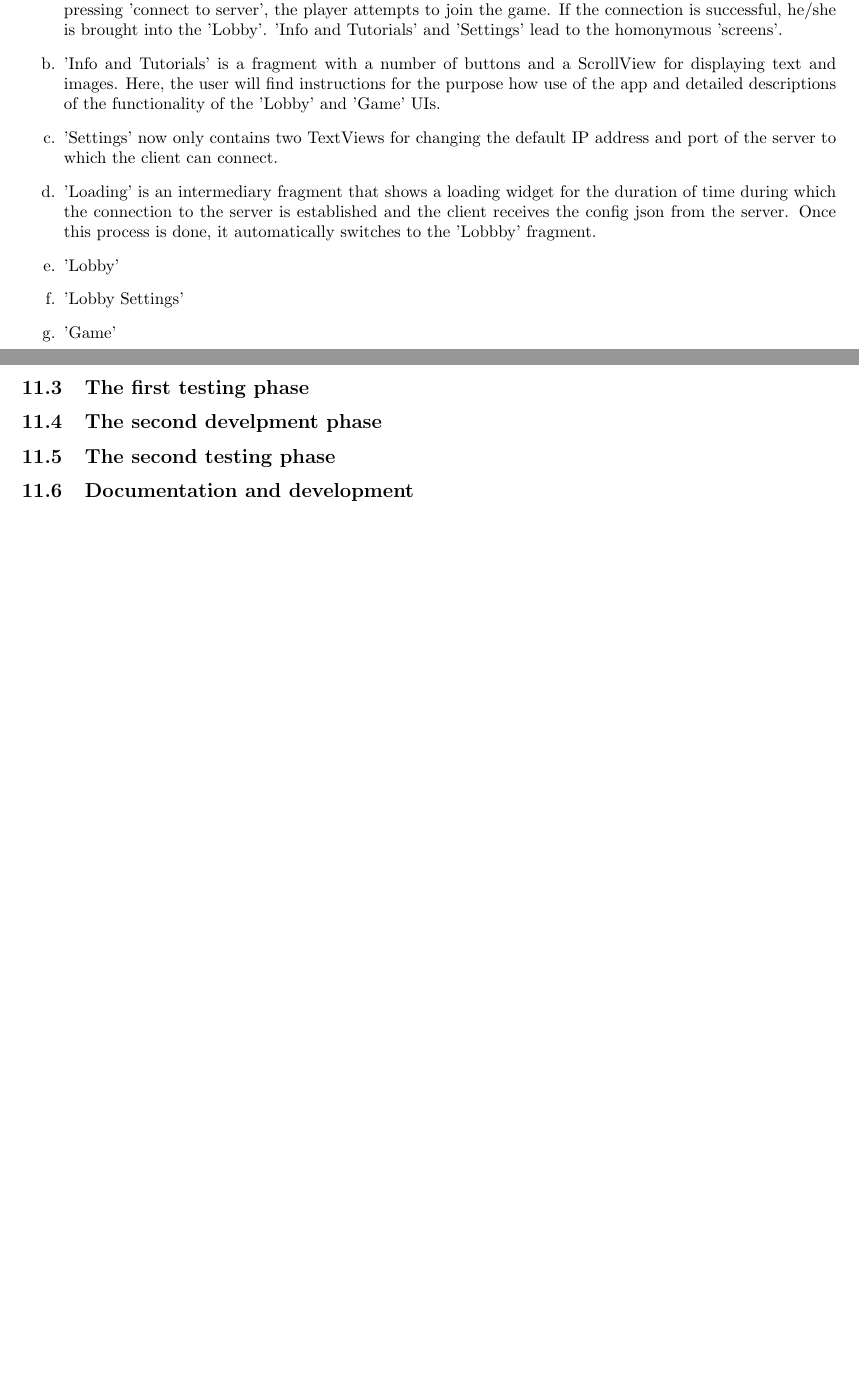
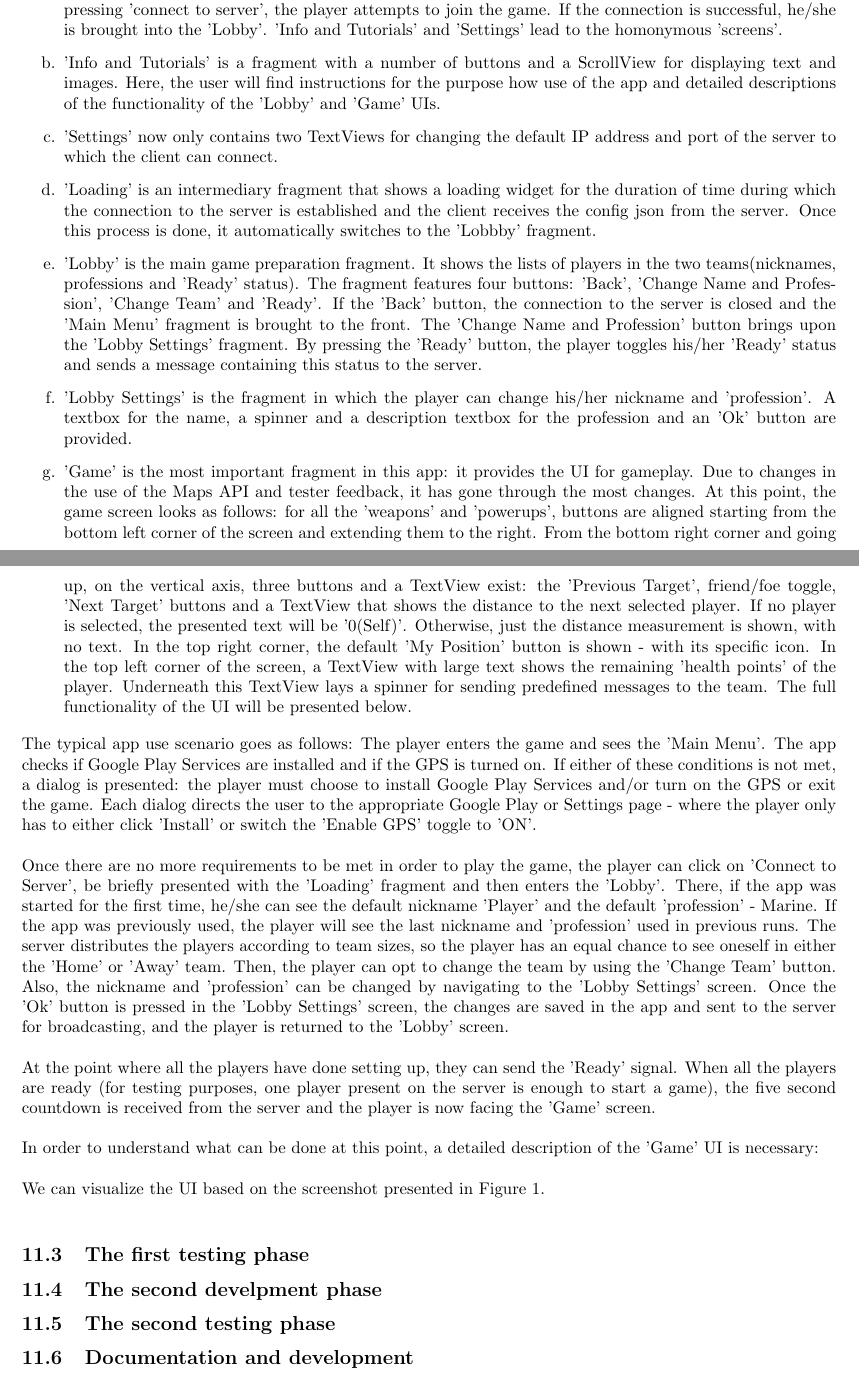
Before and after one commit to vadimmu/MultiplayerGames, a LaTeX document (document.tex): two parts of pages 19 and 20 of 23 before the commit and two parts of pages 19 and 20 of 24 after it, joined at a grey line, cut so that both start at the same text, the shorter picture padded with empty space. Compiled offline with pdfLaTeX.

Commit message:
am inceput sa scriu how the client works

```diff
--- a/document.tex
+++ b/document.tex
@@ -22,6 +22,7 @@
 
     \usepackage[a4paper,vmargin={30mm,30mm},hmargin={20mm,20mm}]{geometry}
 	\usepackage{natbib}
+	\usepackage{graphicx}
 
 
 \title{Location-aware Real Time Strategy Games \\ Master Thesis \\
@@ -1288,10 +1289,64 @@ Tutorials', 'Settings', 'Lobby','Lobby Settings', 'Loading' and 'Game':
   and the client receives the config json from the server. Once this process is
   done, it automatically switches to the 'Lobbby' fragment.
 
-  \item 'Lobby'
-
-  \item 'Lobby Settings'
-
-  \item 'Game'
-
-\end{enumerate}
+  \item 'Lobby' is the main game preparation fragment. It shows the lists of
+  players in the two teams(nicknames, professions and 'Ready' status). The
+  fragment features four buttons: 'Back', 'Change Name and Profession',
+  'Change Team' and 'Ready'. If the 'Back' button, the connection to the server
+  is closed and the 'Main Menu' fragment is brought to the front. The 'Change
+  Name and Profession' button brings upon the 'Lobby Settings' fragment. By
+  pressing the 'Ready' button, the player toggles his/her 'Ready' status and
+  sends a message containing this status to the server.
+
+  \item 'Lobby Settings' is the fragment in which the player can change his/her
+  nickname and 'profession'. A textbox for the name, a spinner and a
+  description textbox for the profession and an 'Ok' button are provided.
+
+  \item 'Game' is the most important fragment in this app: it provides the UI
+  for gameplay. Due to changes in the use of the Maps API and tester feedback,
+  it has gone through the most changes. At this point, the game screen looks as
+  follows: for all the 'weapons' and 'powerups', buttons are aligned starting
+  from the bottom left corner of the screen and extending them to the right.
+  From the bottom right corner and going up, on the vertical axis, three
+  buttons and a TextView exist: the 'Previous Target', friend/foe toggle, 'Next
+  Target' buttons and a TextView that shows the distance to the next selected
+  player. If no player is selected, the presented text will be '0(Self)'.
+  Otherwise, just the distance measurement is shown, with no text. In the top
+  right corner, the default 'My Position' button is shown - with its specific
+  icon. In the top left corner of the screen, a TextView with large text shows
+  the remaining 'health points' of the player. Underneath this TextView lays a
+  spinner for sending predefined messages to the team. The full functionality of
+  the UI will be presented below.
+
+\end{enumerate}
+
+The typical app use scenario goes as follows: The player enters the game and
+sees the 'Main Menu'. The app checks if Google Play Services are installed and
+if the GPS is turned on. If either of these conditions is not met, a dialog is
+presented: the player must choose to install Google Play Services and/or turn on
+the GPS or exit the game. Each dialog directs the user to the appropriate Google
+Play or Settings page - where the player only has to either click 'Install' or
+switch the 'Enable GPS' toggle to 'ON'.\newline
+
+Once there are no more requirements to be met in order to play the game, the
+player can click on 'Connect to Server', be briefly presented with the 'Loading'
+fragment and then enters the 'Lobby'. There, if the app was started for the
+first time, he/she can see the default nickname 'Player' and the default
+'profession' - Marine. If the app was previously used, the player will see the
+last nickname and 'profession' used in previous runs. The server distributes the
+players according to team sizes, so the player has an equal chance to see
+oneself in either the 'Home' or 'Away' team. Then, the player can opt to change
+the team by using the 'Change Team' button. Also, the nickname and 'profession'
+can be changed by navigating to the 'Lobby Settings' screen. Once the 'Ok'
+button is pressed in the 'Lobby Settings' screen, the changes are saved in the
+app and sent to the server for broadcasting, and the player is returned
+to the 'Lobby' screen.\newline
+
+At the point where all the players have done setting up, they can send the
+'Ready' signal. When all the players are ready (for testing purposes, one
+player present on the server is enough to start a game), the five second
+countdown is received from the server and the player is now facing the 'Game'
+screen.\newline
+
+In order to understand what can be done at this point, a detailed description of
+the 'Game' UI is necessary: \newline
@@ -1298,3 +1357,10 @@ Tutorials', 'Settings', 'Lobby','Lobby Settings', 'Loading' and 'Game':
+\end{figure}
+
+We can visualize the UI based on the screenshot presented in Figure
+\ref{fig:game_ui}.\newline
+
+
+
 
 
 \subsection{The first testing phase}
```
Also changed, not shown: document.pdf, images/android_screenshots/Screenshot_2013-04-09-18-10-25.png (added), images/android_screenshots/Screenshot_2013-04-09-18-10-38.png (added), images/android_screenshots/Screenshot_2013-04-09-18-10-46.png (added), images/android_screenshots/Screenshot_2013-04-09-18-11-00.png (added), images/android_screenshots/Screenshot_2013-04-09-18-11-44.png (added), images/android_screenshots/Screenshot_2013-04-09-18-12-00.png (added), images/android_screenshots/Screenshot_2013-04-17-10-43-03.png (added), images/android_screenshots/Screenshot_2013-04-17-10-43-09.png (added), images/android_screenshots/Screenshot_2013-04-17-10-43-19.png (added), images/android_screenshots/Screenshot_2013-04-17-10-43-44.png (added), images/android_screenshots/Screenshot_2013-04-17-10-43-52.png (added), images/android_screenshots/tutorial_game.png (added), images/android_screenshots/tutorial_lobby.png (added), 4 more files, 4 other files.
